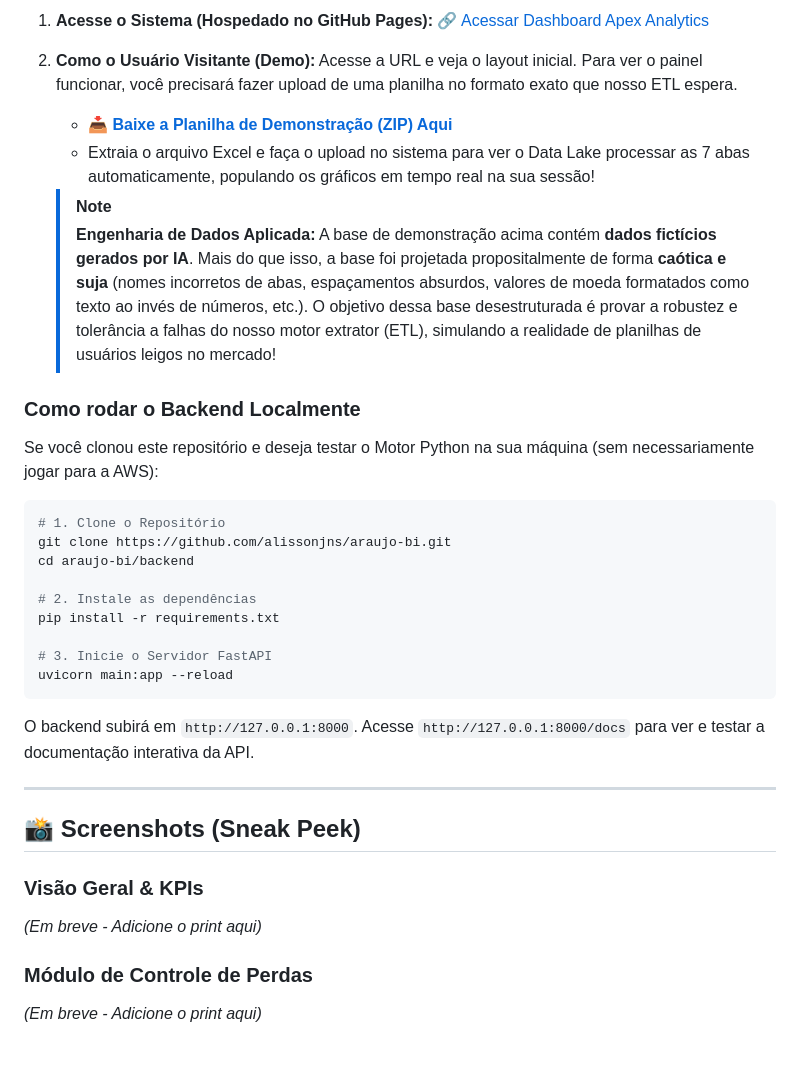
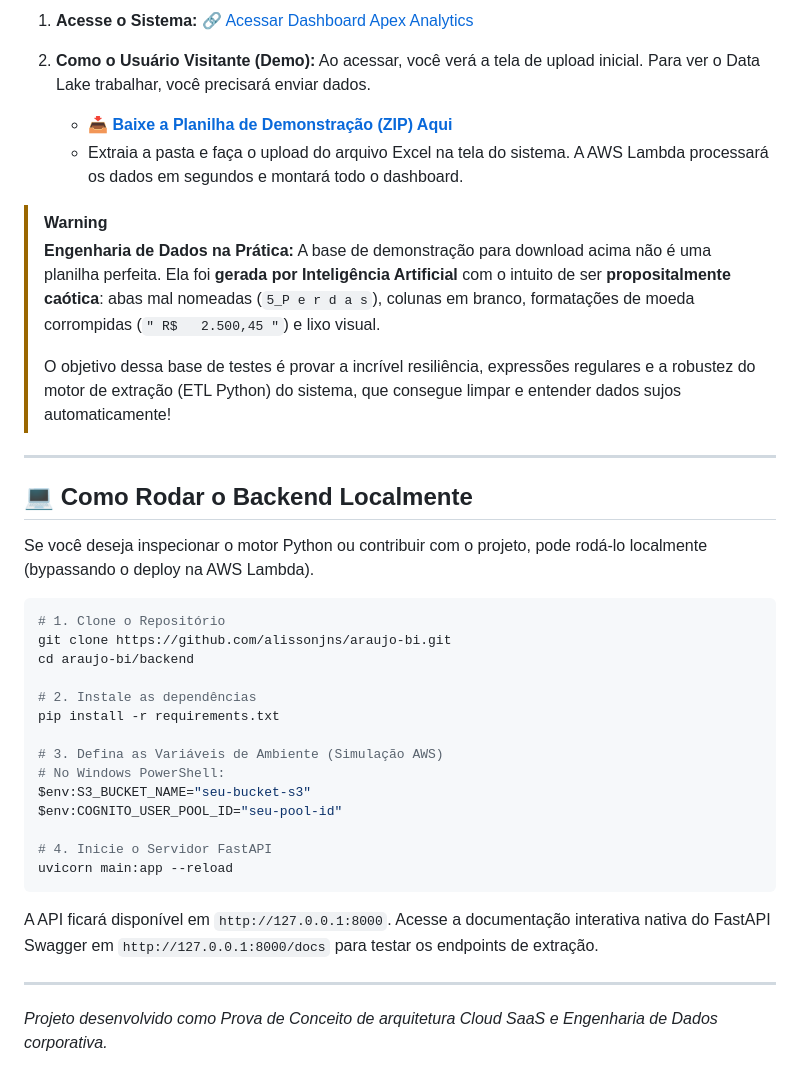
Before and after one commit to alissonjns/apex-analytics, a Markdown page: README.md, the part around one of its changes. Drawn GitHub-style.

````diff
--- a/README.md
+++ b/README.md
@@ -48,18 +49,21 @@ Você pode acessar o ambiente de testes de demonstração.
 
-1. **Acesse o Sistema (Hospedado no GitHub Pages):**
-   [🔗 Acessar Dashboard Apex Analytics](https://alissonjns.github.io/araujo-bi/dashboard-web/index.html)
+1. **Acesse o Sistema:** [🔗 Acessar Dashboard Apex Analytics](https://alissonjns.github.io/araujo-bi/dashboard-web/index.html)
+2. **Como o Usuário Visitante (Demo):**
+   Ao acessar, você verá a tela de upload inicial. Para ver o Data Lake trabalhar, você precisará enviar dados.
 
-2. **Como o Usuário Visitante (Demo):**
-   Acesse a URL e veja o layout inicial. Para ver o painel funcionar, você precisará fazer upload de uma planilha no formato exato que nosso ETL espera.
    - 📥 **[Baixe a Planilha de Demonstração (ZIP) Aqui](https://raw.githubusercontent.com/alissonjns/araujo-bi/main/Apex_Demo_Data.zip)**
-   - Extraia o arquivo Excel e faça o upload no sistema para ver o Data Lake processar as 7 abas automaticamente, populando os gráficos em tempo real na sua sessão!
+   - Extraia a pasta e faça o upload do arquivo Excel na tela do sistema. A AWS Lambda processará os dados em segundos e montará todo o dashboard.
 
-   > [!NOTE]
-   > **Engenharia de Dados Aplicada:** A base de demonstração acima contém **dados fictícios gerados por IA**. Mais do que isso, a base foi projetada propositalmente de forma **caótica e suja** (nomes incorretos de abas, espaçamentos absurdos, valores de moeda formatados como texto ao invés de números, etc.). O objetivo dessa base desestruturada é provar a robustez e tolerância a falhas do nosso motor extrator (ETL), simulando a realidade de planilhas de usuários leigos no mercado!
+> [!WARNING]
+> **Engenharia de Dados na Prática:** A base de demonstração para download acima não é uma planilha perfeita. Ela foi **gerada por Inteligência Artificial** com o intuito de ser **propositalmente caótica**: abas mal nomeadas (` 5_P e r d a s `), colunas em branco, formatações de moeda corrompidas (`" R$   2.500,45 "`) e lixo visual.
+>
+> O objetivo dessa base de testes é provar a incrível resiliência, expressões regulares e a robustez do motor de extração (ETL Python) do sistema, que consegue limpar e entender dados sujos automaticamente!
 
-### Como rodar o Backend Localmente
+---
 
-Se você clonou este repositório e deseja testar o Motor Python na sua máquina (sem necessariamente jogar para a AWS):
+## 💻 Como Rodar o Backend Localmente
+
+Se você deseja inspecionar o motor Python ou contribuir com o projeto, pode rodá-lo localmente (bypassando o deploy na AWS Lambda).
 
 ```bash
 # 1. Clone o Repositório
@@ -69,18 +73,16 @@ cd araujo-bi/backend
 # 2. Instale as dependências
 pip install -r requirements.txt
 
-# 3. Inicie o Servidor FastAPI
+# 3. Defina as Variáveis de Ambiente (Simulação AWS)
+# No Windows PowerShell:
+$env:S3_BUCKET_NAME="seu-bucket-s3"
+$env:COGNITO_USER_POOL_ID="seu-pool-id"
+
+# 4. Inicie o Servidor FastAPI
 uvicorn main:app --reload
 ```
-
-O backend subirá em `http://127.0.0.1:8000`. Acesse `http://127.0.0.1:8000/docs` para ver e testar a documentação interativa da API.
+A API ficará disponível em `http://127.0.0.1:8000`.
+Acesse a documentação interativa nativa do FastAPI Swagger em `http://127.0.0.1:8000/docs` para testar os endpoints de extração.
 
 ---
-
-## 📸 Screenshots (Sneak Peek)
-
-### Visão Geral & KPIs
-*(Em breve - Adicione o print aqui)*
-
-### Módulo de Controle de Perdas
-*(Em breve - Adicione o print aqui)*
+*Projeto desenvolvido como Prova de Conceito de arquitetura Cloud SaaS e Engenharia de Dados corporativa.*
````
Also changed, not shown: other parts of README.md (+29 -28 lines).
